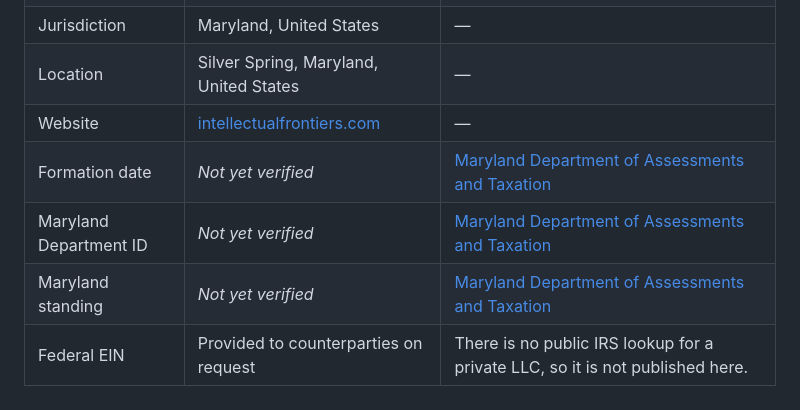
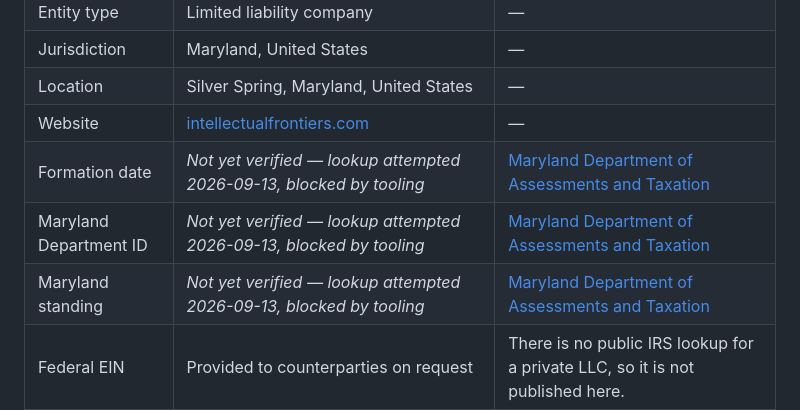
Before and after one commit to intellectual-frontiers/.github, a Markdown page: context/company.md, the part around the change. Rendered like a GitHub page.

Commit message:
Clarify three of the company spec's open questions
Resolves OQ-1 through OQ-3 with a recorded 2026-09-13 clarification
session in spec.md, per spec-kit's /clarify convention:

- FR-007: a protectable research finding's IP disposition is now due at
  a trigger event (publication of related work, or a related patent's
  priority-date deadline), not left open-ended.
- FR-014: Studios' independence test stays a single binary judgment
  call, explicitly not decomposed into a scored checklist.
- FR-018: "steady" and "strategically important" stay qualitative for
  the hiring rule; only the 18-month runway figure is a hard number.

OQ-4 (the three unverified Maryland registry facts) stays open: an
online lookup against Maryland SDAT was attempted and blocked by this
environment's network policy, noted in both spec.md and
context/company.md rather than left as a silent gap.

Co-Authored-By: Claude Sonnet 5 <noreply@anthropic.com>
Claude-Session: https://claude.ai/code/session_01NXhZQ5E9xtgLvS8rPVT67N

```diff
--- a/context/company.md
+++ b/context/company.md
@@ -38,9 +38,9 @@ preference for keeping decisions and rights in house while renting execution.
 | Jurisdiction | Maryland, United States | — |
 | Location | Silver Spring, Maryland, United States | — |
 | Website | [intellectualfrontiers.com](https://www.intellectualfrontiers.com/) | — |
-| Formation date | *Not yet verified* | [Maryland Department of Assessments and Taxation](https://egov.maryland.gov/BusinessExpress/EntitySearch) |
-| Maryland Department ID | *Not yet verified* | [Maryland Department of Assessments and Taxation](https://egov.maryland.gov/BusinessExpress/EntitySearch) |
-| Maryland standing | *Not yet verified* | [Maryland Department of Assessments and Taxation](https://egov.maryland.gov/BusinessExpress/EntitySearch) |
+| Formation date | *Not yet verified — lookup attempted 2026-09-13, blocked by tooling* | [Maryland Department of Assessments and Taxation](https://egov.maryland.gov/BusinessExpress/EntitySearch) |
+| Maryland Department ID | *Not yet verified — lookup attempted 2026-09-13, blocked by tooling* | [Maryland Department of Assessments and Taxation](https://egov.maryland.gov/BusinessExpress/EntitySearch) |
+| Maryland standing | *Not yet verified — lookup attempted 2026-09-13, blocked by tooling* | [Maryland Department of Assessments and Taxation](https://egov.maryland.gov/BusinessExpress/EntitySearch) |
 | Federal EIN | Provided to counterparties on request | There is no public IRS lookup for a private LLC, so it is not published here. |
 
 ## Provenance
```
Also changed, not shown: 1 other file.
